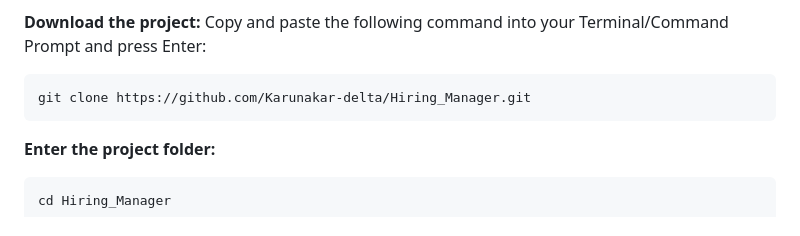
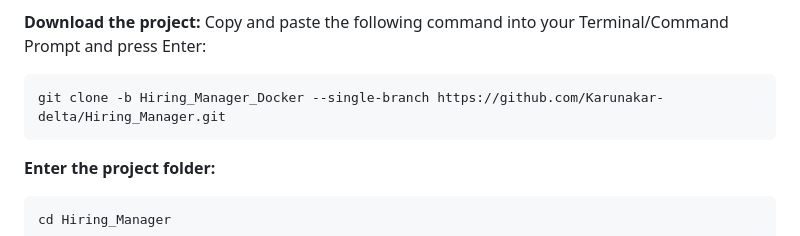
Before and after one commit to Karunakar-delta/Hiring_Manager, a Markdown page: README.md, the part around the change. Rendered like a GitHub page.

```diff
--- a/README.md
+++ b/README.md
@@ -55,7 +55,7 @@ __Step 1:__  Download the Project Files:
  **Download the project:**
   Copy and paste the following command into your Terminal/Command Prompt and press Enter:
 
-    git clone https://github.com/Karunakar-delta/Hiring_Manager.git
+    git clone -b Hiring_Manager_Docker --single-branch https://github.com/Karunakar-delta/Hiring_Manager.git
 
   **Enter the project folder:**
 
```
